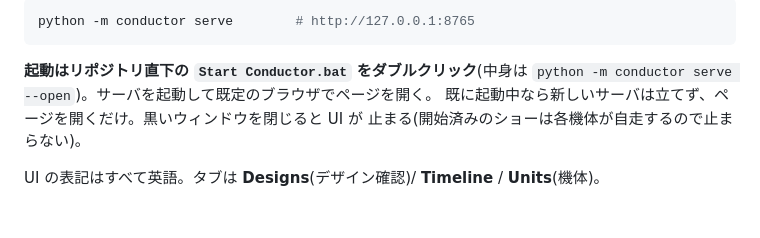
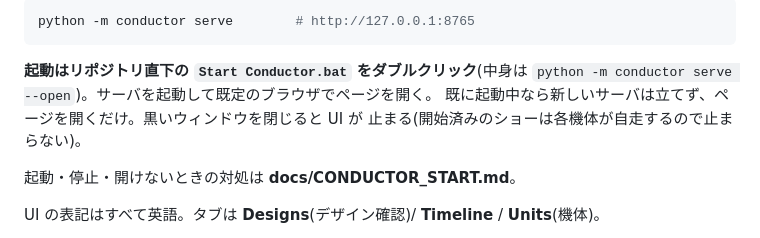
Before and after one commit to Yoshi-Hirata/E-paper_H_WALL_BRICKS_Raspi, a Markdown page: README.md, the part around the change. Rendered like a GitHub page; blank space fills up the shorter version.

Commit message:
README: point at the start-up manual
Co-Authored-By: Claude Fable 5.1 <noreply@anthropic.com>

```diff
--- a/README.md
+++ b/README.md
@@ -305,6 +305,8 @@ python -m conductor serve        # http://127.0.0.1:8765
 既に起動中なら新しいサーバは立てず、ページを開くだけ。黒いウィンドウを閉じると UI が
 止まる(開始済みのショーは各機体が自走するので止まらない)。
 
+起動・停止・開けないときの対処は **docs/CONDUCTOR_START.md**。
+
 UI の表記はすべて英語。タブは **Designs**(デザイン確認)/ **Timeline** / **Units**(機体)。
 
 **Designs** タブの左の一覧は、機体 radxa-01 → 10 の順に並んだアイテムのカード
```
